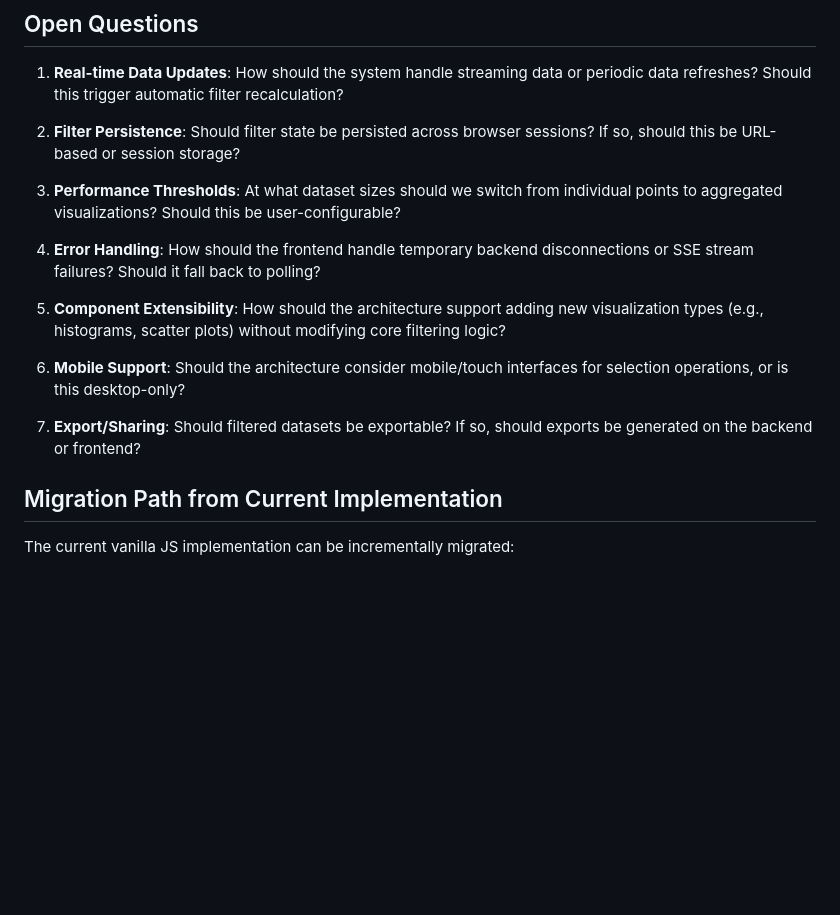
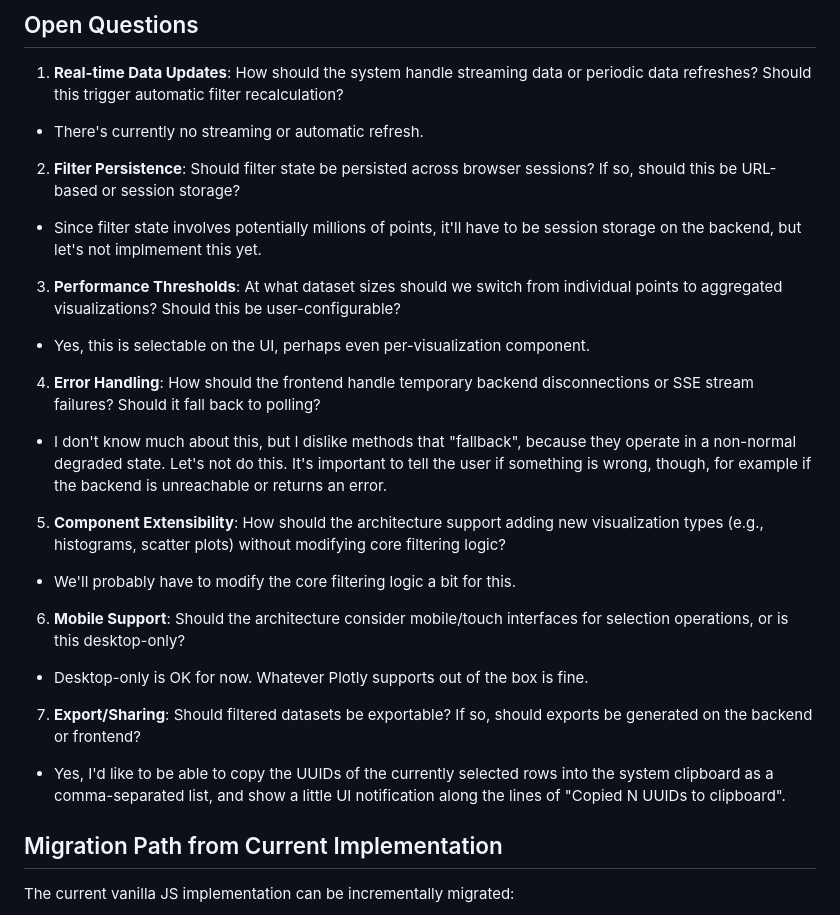
Before and after one commit to thadd3us/crossfilter, a Markdown page: docs/frontend.md, the part around the change. GitHub-like rendering; blank space fills up the shorter version.

Commit message:
thad answers

```diff
--- a/docs/frontend.md
+++ b/docs/frontend.md
@@ -243,18 +243,25 @@ sequenceDiagram
 ## Open Questions
 
 1. **Real-time Data Updates**: How should the system handle streaming data or periodic data refreshes? Should this trigger automatic filter recalculation?
+  * There's currently no streaming or automatic refresh.
 
 2. **Filter Persistence**: Should filter state be persisted across browser sessions? If so, should this be URL-based or session storage?
+  * Since filter state involves potentially millions of points, it'll have to be session storage on the backend, but let's not implmement this yet.
 
 3. **Performance Thresholds**: At what dataset sizes should we switch from individual points to aggregated visualizations? Should this be user-configurable?
+  * Yes, this is selectable on the UI, perhaps even per-visualization component.
 
 4. **Error Handling**: How should the frontend handle temporary backend disconnections or SSE stream failures? Should it fall back to polling?
+  * I don't know much about this, but I dislike methods that "fallback", because they operate in a non-normal degraded state.  Let's not do this.  It's important to tell the user if something is wrong, though, for example if the backend is unreachable or returns an error.
 
 5. **Component Extensibility**: How should the architecture support adding new visualization types (e.g., histograms, scatter plots) without modifying core filtering logic?
+  * We'll probably have to modify the core filtering logic a bit for this.
 
 6. **Mobile Support**: Should the architecture consider mobile/touch interfaces for selection operations, or is this desktop-only?
+  * Desktop-only is OK for now.  Whatever Plotly supports out of the box is fine.
 
 7. **Export/Sharing**: Should filtered datasets be exportable? If so, should exports be generated on the backend or frontend?
+  * Yes, I'd like to be able to copy the UUIDs of the currently selected rows into the system clipboard as a comma-separated list, and show a little UI notification along the lines of "Copied N UUIDs to clipboard".
 
 ## Migration Path from Current Implementation
 
```
